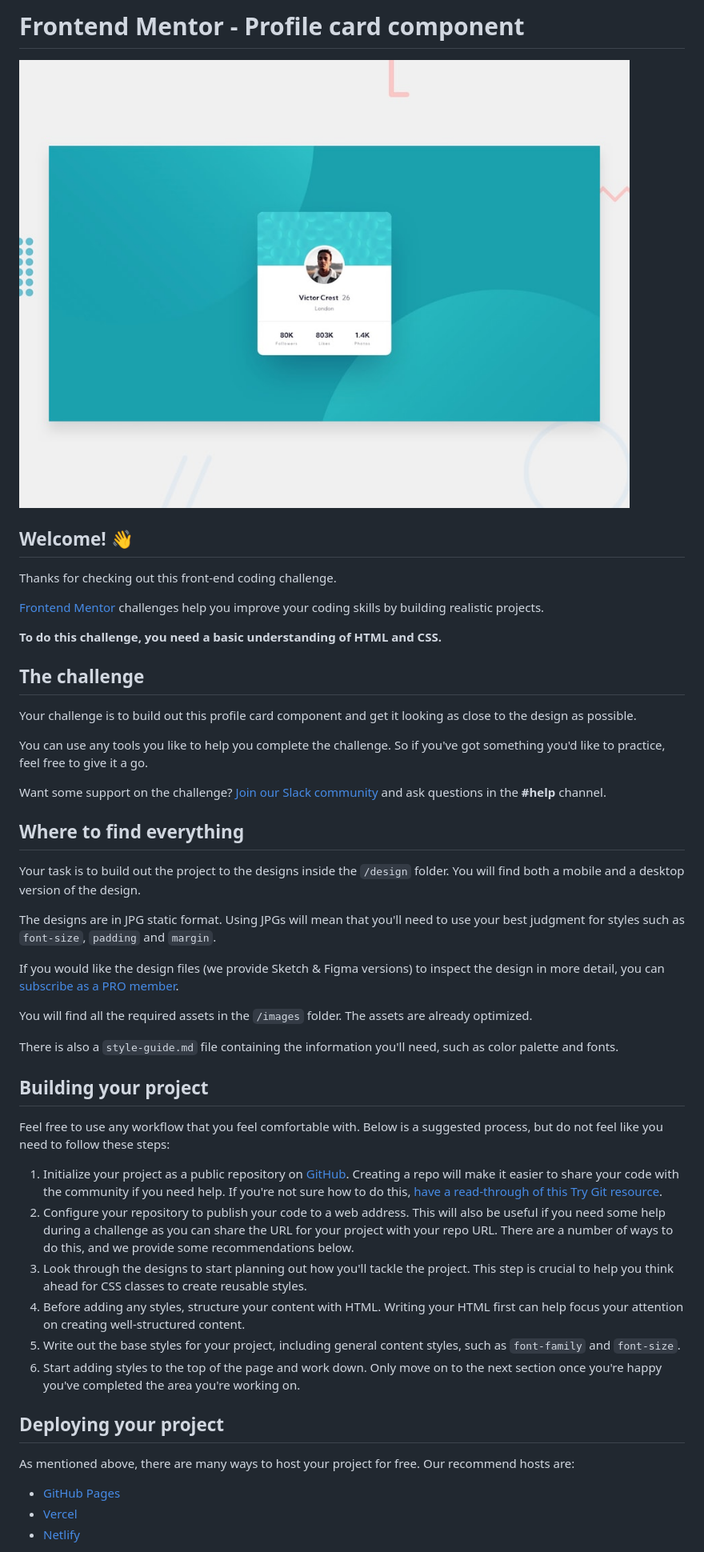
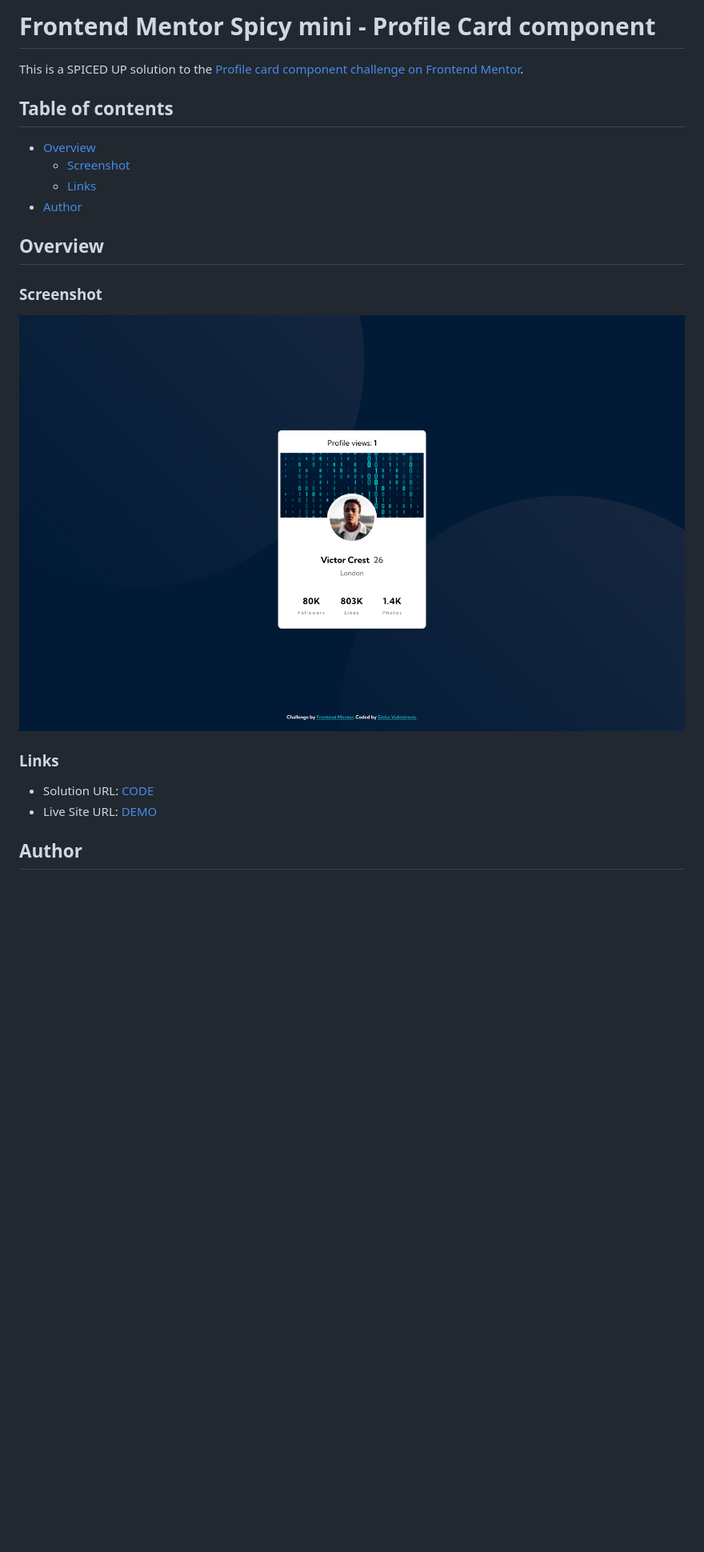
Before and after one commit to SinisaVukmirovic/FrontEnd-Mentor-Spicy-mini-3, a Markdown page: README.md, the part around one of its changes. Shown at 80% size. GitHub-like rendering; pictures changed too: screenshot.png (added); blank space fills up the shorter version.

Commit message:
Updated README, added screen shot

```diff
--- a/README.md
+++ b/README.md
@@ -1,51 +1,24 @@
-# Frontend Mentor - Profile card component
+# Frontend Mentor Spicy mini - Profile Card component
 
-![Design preview for the Profile card component coding challenge](./design/desktop-preview.jpg)
+This is a SPICED UP solution to the [Profile card component challenge on Frontend Mentor](https://www.frontendmentor.io/challenges/profile-card-component-cfArpWshJ).
 
-## Welcome! 👋
+## Table of contents
 
-Thanks for checking out this front-end coding challenge.
+- [Overview](#overview)
+  - [Screenshot](#screenshot)
+  - [Links](#links)
+- [Author](#author)
 
-[Frontend Mentor](https://www.frontendmentor.io) challenges help you improve your coding skills by building realistic projects.
+## Overview
 
-**To do this challenge, you need a basic understanding of HTML and CSS.**
+### Screenshot
 
-## The challenge
+![Screenshot](./screenshot.png)
 
-Your challenge is to build out this profile card component and get it looking as close to the design as possible.
+### Links
 
-You can use any tools you like to help you complete the challenge. So if you've got something you'd like to practice, feel free to give it a go.
+- Solution URL: [CODE]()
+- Live Site URL: [DEMO]()
 
-Want some support on the challenge? [Join our Slack community](https://www.frontendmentor.io/slack) and ask questions in the **#help** channel.
+## Author
 
-## Where to find everything
-
-Your task is to build out the project to the designs inside the `/design` folder. You will find both a mobile and a desktop version of the design.
-
-The designs are in JPG static format. Using JPGs will mean that you'll need to use your best judgment for styles such as `font-size`, `padding` and `margin`.
-
-If you would like the design files (we provide Sketch & Figma versions) to inspect the design in more detail, you can [subscribe as a PRO member](https://www.frontendmentor.io/pro).
-
-You will find all the required assets in the `/images` folder. The assets are already optimized.
-
-There is also a `style-guide.md` file containing the information you'll need, such as color palette and fonts.
-
-## Building your project
-
-Feel free to use any workflow that you feel comfortable with. Below is a suggested process, but do not feel like you need to follow these steps:
-
-1. Initialize your project as a public repository on [GitHub](https://github.com/). Creating a repo will make it easier to share your code with the community if you need help. If you're not sure how to do this, [have a read-through of this Try Git resource](https://try.github.io/).
-2. Configure your repository to publish your code to a web address. This will also be useful if you need some help during a challenge as you can share the URL for your project with your repo URL. There are a number of ways to do this, and we provide some recommendations below.
-3. Look through the designs to start planning out how you'll tackle the project. This step is crucial to help you think ahead for CSS classes to create reusable styles.
-4. Before adding any styles, structure your content with HTML. Writing your HTML first can help focus your attention on creating well-structured content.
-5. Write out the base styles for your project, including general content styles, such as `font-family` and `font-size`.
-6. Start adding styles to the top of the page and work down. Only move on to the next section once you're happy you've completed the area you're working on.
-
-## Deploying your project
-
-As mentioned above, there are many ways to host your project for free. Our recommend hosts are:
-
-- [GitHub Pages](https://pages.github.com/)
-- [Vercel](https://vercel.com/)
-- [Netlify](https://www.netlify.com/)
-
```
Also changed, not shown: other parts of README.md (+3 -36 lines), README-template.md (deleted, +0 -108 lines), 4 other files.
